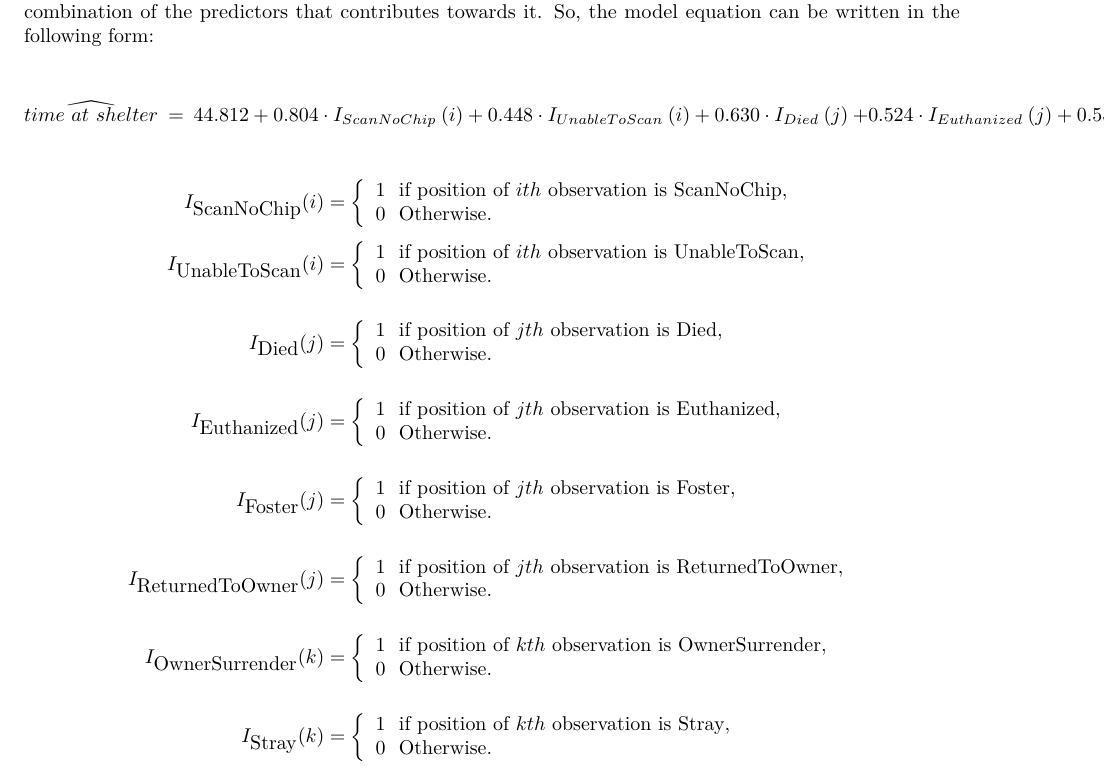
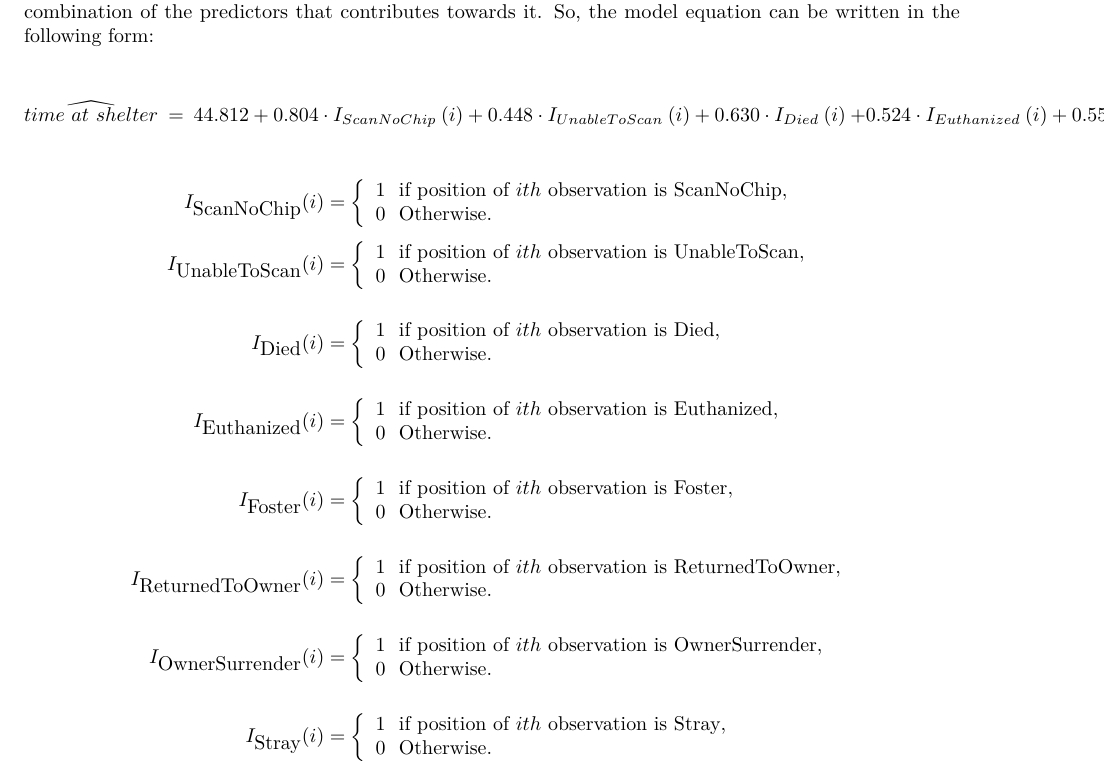
Before and after one commit to anushapanil/DAS2021-Group-18, an R Markdown document (Group_18.rmd): part of page 3 of 3, cut so that both start at the same text. Rendered offline with R 4.5, knitr and Pandoc, then LaTeX, with nearby package versions; the code chunks are not run, so their results and figures are left out.

Commit message:
Made few changes in the equation again.

```diff
--- a/Group_18.rmd
+++ b/Group_18.rmd
@@ -219,8 +219,8 @@ predict(n_binomial_model, type="response")
 The log of the expected outcome for our Negative Binomial regression model is predicted with a linear combination of the predictors that contributes towards it. So, the model equation can be written in the following form:
 
 $$\widehat{time~at~shelter} ~=~ 44.812 ~+~ 0.804~\cdot~ I_{ScanNoChip}~ (i) ~+~ 0.448 ~\cdot~ I_{UnableToScan}~ (i) ~+~
-0.630 ~\cdot~ I_{Died}~ (j) ~+~ \\
-0.524 ~\cdot~ I_{Euthanized}~ (j) ~+~ 0.555 ~\cdot~ I_{Foster}~ (j) ~+~ 0.158 ~\cdot~ I_{ReturnedToOwner}~ (j) ~+~ 0.165 ~\cdot~ I_{OwnerSurrender}~ (k) ~+~ 0.269 ~\cdot~ I_{Stray}~ (k)$$
+0.630 ~\cdot~ I_{Died}~ (i) ~+~ \\
+0.524 ~\cdot~ I_{Euthanized}~ (i) ~+~ 0.555 ~\cdot~ I_{Foster}~ (i) ~+~ 0.158 ~\cdot~ I_{ReturnedToOwner}~ (i) ~+~ 0.165 ~\cdot~ I_{OwnerSurrender}~ (i) ~+~ 0.269 ~\cdot~ I_{Stray}~ (i)$$
 
 $$I_{\mbox{ScanNoChip}}(i) = \left\{
 \begin{array}{ll}
@@ -235,44 +235,44 @@ $$I_{\mbox{UnableToScan}}(i) = \left\{
 \end{array}
 \right.$$
 
-$$I_{\mbox{Died}}(j) = \left\{
+$$I_{\mbox{Died}}(i) = \left\{
 \begin{array}{ll}
-1~~\mbox{if position of}~jth~\mbox{observation is Died},\\
+1~~\mbox{if position of}~ith~\mbox{observation is Died},\\
 0~~\mbox{Otherwise}.\\
 \end{array}
 \right.$$
 
-$$I_{\mbox{Euthanized}}(j) = \left\{
+$$I_{\mbox{Euthanized}}(i) = \left\{
 \begin{array}{ll}
-1~~\mbox{if position of}~jth~\mbox{observation is Euthanized},\\
+1~~\mbox{if position of}~ith~\mbox{observation is Euthanized},\\
 0~~\mbox{Otherwise}.\\
 \end{array}
 \right.$$
 
-$$I_{\mbox{Foster}}(j) = \left\{
+$$I_{\mbox{Foster}}(i) = \left\{
 \begin{array}{ll}
-1~~\mbox{if position of}~jth~\mbox{observation is Foster},\\
+1~~\mbox{if position of}~ith~\mbox{observation is Foster},\\
 0~~\mbox{Otherwise}.\\
 \end{array}
 \right.$$
 
-$$I_{\mbox{ReturnedToOwner}}(j) = \left\{
+$$I_{\mbox{ReturnedToOwner}}(i) = \left\{
 \begin{array}{ll}
-1~~\mbox{if position of}~jth~\mbox{observation is ReturnedToOwner},\\
+1~~\mbox{if position of}~ith~\mbox{observation is ReturnedToOwner},\\
 0~~\mbox{Otherwise}.\\
 \end{array}
 \right.$$
 
-$$I_{\mbox{OwnerSurrender}}(k) = \left\{
+$$I_{\mbox{OwnerSurrender}}(i) = \left\{
 \begin{array}{ll}
-1~~\mbox{if position of}~kth~\mbox{observation is OwnerSurrender},\\
+1~~\mbox{if position of}~ith~\mbox{observation is OwnerSurrender},\\
 0~~\mbox{Otherwise}.\\
 \end{array}
 \right.$$
 
-$$I_{\mbox{Stray}}(k) = \left\{
+$$I_{\mbox{Stray}}(i) = \left\{
 \begin{array}{ll}
-1~~\mbox{if position of}~kth~\mbox{observation is Stray},\\
+1~~\mbox{if position of}~ith~\mbox{observation is Stray},\\
 0~~\mbox{Otherwise}.\\
 \end{array}
 \right.$$
```
Also changed, not shown: Group_18.rmd (2 more changed lines).
